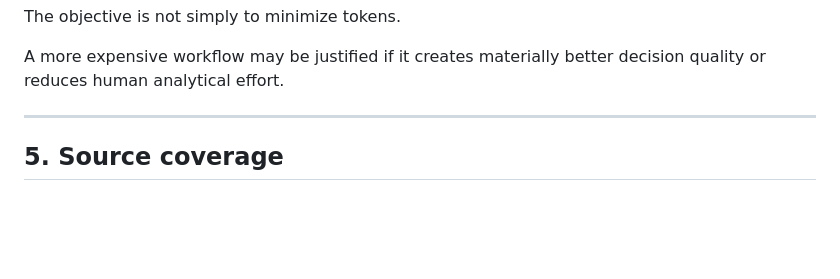
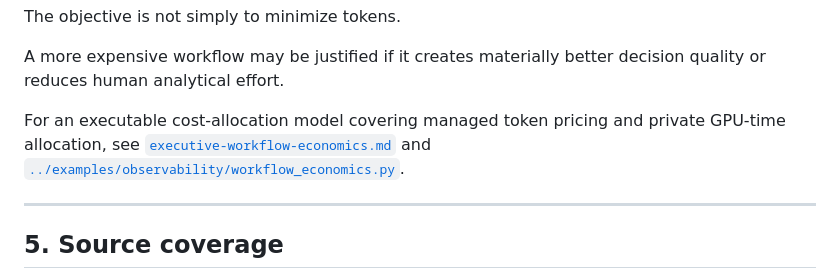
Before and after one commit to rgv3n/AI-Native-CEO-Copilot, a Markdown page: docs/observability.md, the part around the change. Rendered like a GitHub page; blank space fills up the shorter version.

Commit message:
Link workflow economics from observability

```diff
--- a/docs/observability.md
+++ b/docs/observability.md
@@ -181,6 +181,8 @@ AI inference cost / decision-support workflow
 The objective is not simply to minimize tokens.
 
 A more expensive workflow may be justified if it creates materially better decision quality or reduces human analytical effort.
+
+For an executable cost-allocation model covering managed token pricing and private GPU-time allocation, see [`executive-workflow-economics.md`](executive-workflow-economics.md) and [`../examples/observability/workflow_economics.py`](../examples/observability/workflow_economics.py).
 
 ---
 
```
